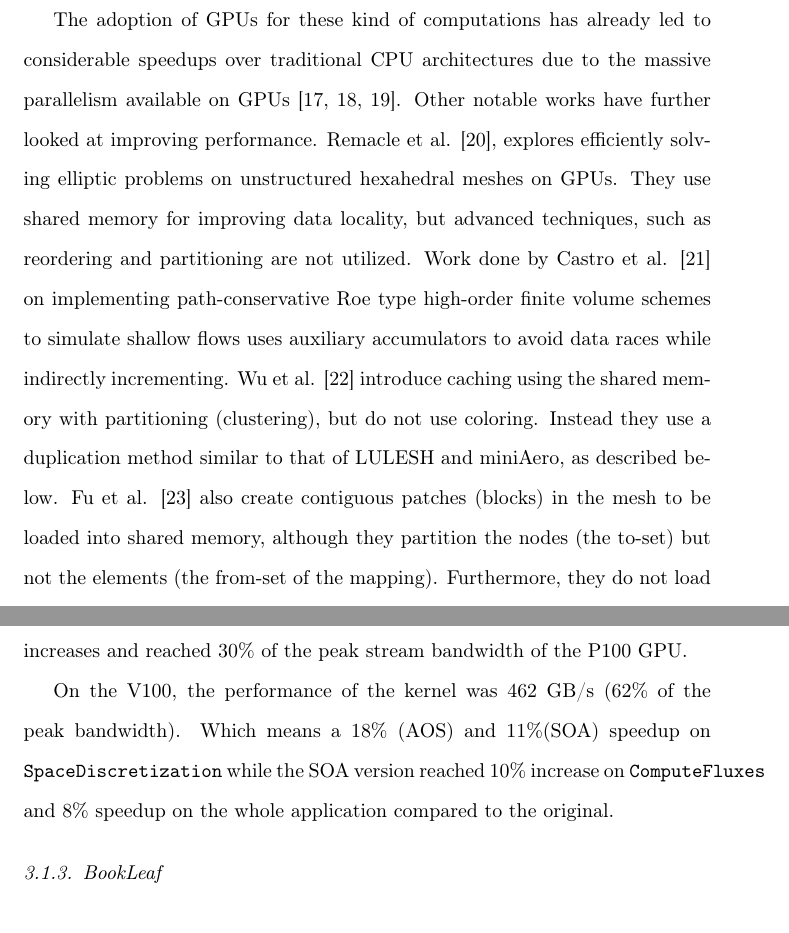
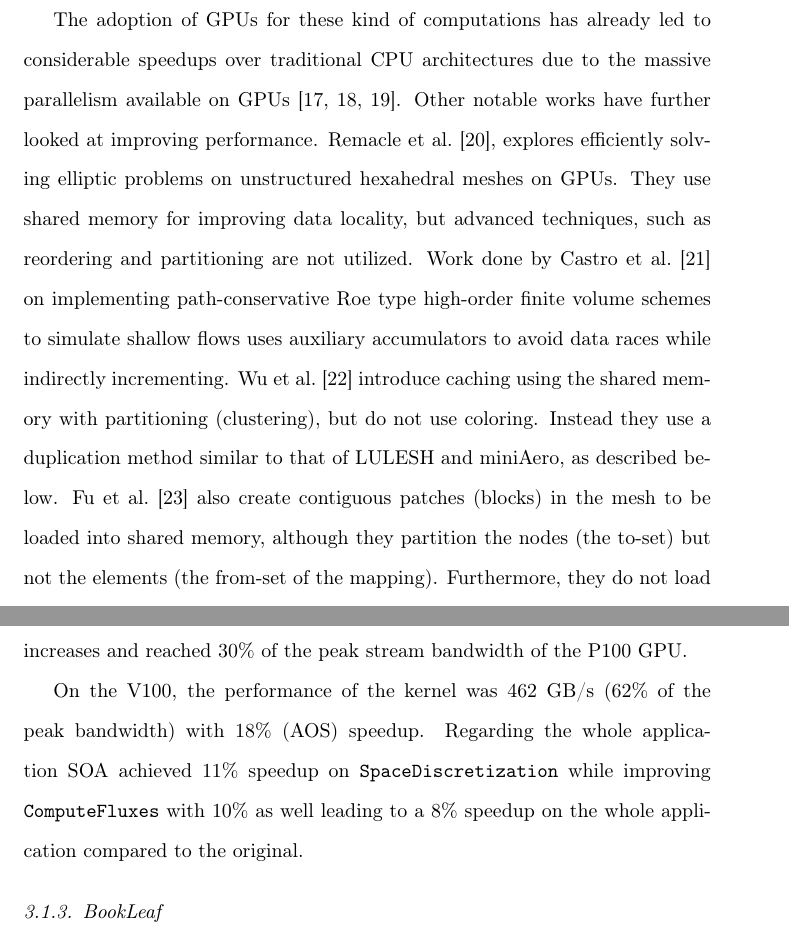
Before and after one commit to bgd54/locality_paper, a LaTeX paper (main.tex, which reads performance.tex, relatedwork.tex): two parts of pages 8 and 30 of 51, joined at a grey line, cut so that both start at the same text. Compiled offline with pdfLaTeX.

Commit message:
Updates from Overleaf

```diff
--- a/performance.tex
+++ b/performance.tex
@@ -309,10 +309,10 @@ The increased speed of the two kernel results in a $13\%$ increase to the whole
 application. The useful bandwidth also increases and reached $30\%$ of the peak
 stream bandwidth of the P100 GPU.
 
-On the V100, the performance of the kernel was $462$ GB/s ($62\%$ of the peak bandwidth).
-Which means a $18\%$ (AOS) and $11\%$(SOA) speedup on \texttt{SpaceDiscretization}
-while the SOA version reached $10\%$ increase on \texttt{ComputeFluxes} and $8\%$
-speedup on the whole application compared to the original.
+On the V100, the performance of the kernel was $462$ GB/s ($62\%$ of the peak bandwidth) with $18\%$ (AOS) speedup. Regarding the whole application SOA
+achieved $11\%$ speedup on \texttt{SpaceDiscretization} while improving
+\texttt{ComputeFluxes} with $10\%$ as well leading to a $8\%$ speedup on the
+whole application compared to the original.
 
 %XXX: make this table look more like the airfoil one
 
--- a/relatedwork.tex
+++ b/relatedwork.tex
@@ -27,17 +27,17 @@ The adoption of GPUs for these kind of computations has already led to
 considerable speedups over traditional CPU architectures due to the
 massive parallelism available on GPUs~\cite{Reguly2015, ELSEN200810148,
 cohen2009fast}. Other notable works have further looked at improving
-performance. Remacle et al. \cite{remacle2016gpu}, explores efficiently solving
+performance. Remacle et al.\ \cite{remacle2016gpu}, explores efficiently solving
 elliptic problems on unstructured hexahedral meshes on GPUs. They use shared
 memory for improving data locality, but advanced techniques, such as reordering
-and partitioning are not utilized. Work done by Castro et al.
+and partitioning are not utilized. Work done by Castro et al.\
 \cite{shallow_water} on implementing path-conservative Roe type high-order
 finite volume schemes to simulate shallow flows uses auxiliary accumulators to
-avoid data races while indirectly incrementing. Wu et al.
+avoid data races while indirectly incrementing. Wu et al.\
 \cite{wu2013complexity} introduce caching using the shared memory with
 partitioning (clustering), but do not use coloring. Instead they use a
 duplication method similar to that of LULESH and miniAero, as described below.
-Fu et al. \cite{fu2014architecting} also create contiguous patches (blocks) in
+Fu et al.\ \cite{fu2014architecting} also create contiguous patches (blocks) in
 the mesh to be loaded into shared memory, although they partition the nodes (the
 to-set) but not the elements (the from-set of the mapping). Furthermore, they do
 not load all data into shared memory, only what is inside the patch. Writing the
```
Also changed, not shown: background.tex (+1 -1 lines), implementation.tex (+5 -5 lines), main.tex (+3 -3 lines), performance.tex (4 more changed lines).
